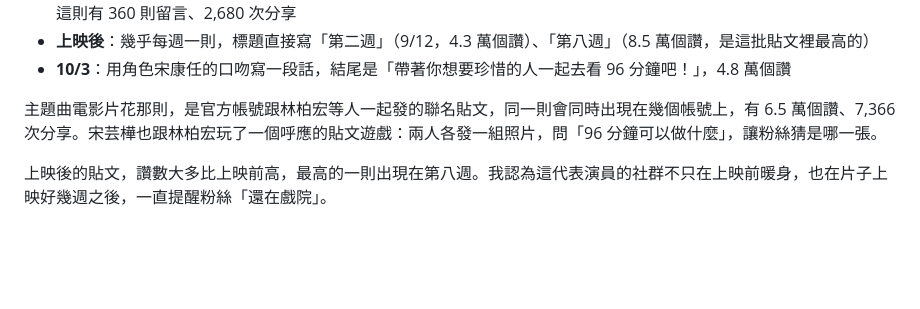
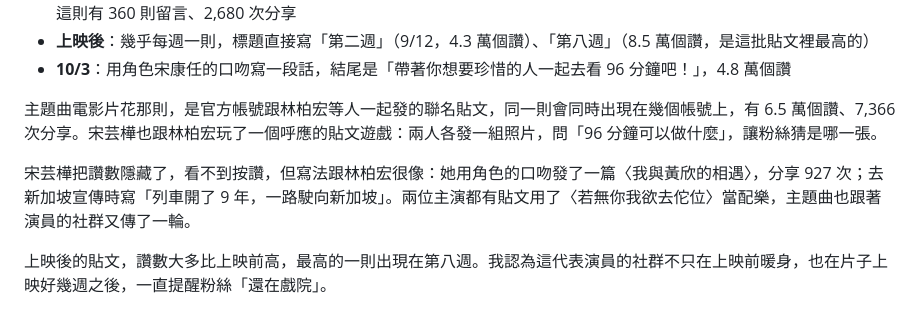
Before and after one commit to nwu563533/boxoffice-tw, a Markdown page: site/cases/96分鐘.md, the part around the change. Drawn GitHub-style; blank space fills up the shorter version.

Commit message:
96分鐘：補宋芸樺 IG 貼文
Co-Authored-By: Claude Opus 5.5 <noreply@anthropic.com>

```diff
--- a/site/cases/96分鐘.md
+++ b/site/cases/96分鐘.md
@@ -81,6 +81,8 @@
 
 主題曲電影片花那則，是官方帳號跟林柏宏等人一起發的聯名貼文，同一則會同時出現在幾個帳號上，有 6.5 萬個讚、7,366 次分享。宋芸樺也跟林柏宏玩了一個呼應的貼文遊戲：兩人各發一組照片，問「96 分鐘可以做什麼」，讓粉絲猜是哪一張。
 
+宋芸樺把讚數隱藏了，看不到按讚，但寫法跟林柏宏很像：她用角色的口吻發了一篇〈我與黃欣的相遇〉，分享 927 次；去新加坡宣傳時寫「列車開了 9 年，一路駛向新加坡」。兩位主演都有貼文用了〈若無你我欲去佗位〉當配樂，主題曲也跟著演員的社群又傳了一輪。
+
 上映後的貼文，讚數大多比上映前高，最高的一則出現在第八週。我認為這代表演員的社群不只在上映前暖身，也在片子上映好幾週之後，一直提醒粉絲「還在戲院」。
 
 主演之一的王柏傑，上映後很少出現在宣傳裡，報導說他當時在澎湖拍戲。11/8 破 2 億的謝票見面會，北中南四場一分鐘內完售，王柏傑跟林柏宏首度同台，林柏宏說自己傳訊息叫他「該上班囉」，各家媒體都用這句話下標。不管是不是事先安排的，晚到的主演讓第二波新聞多了一個題目。
```
